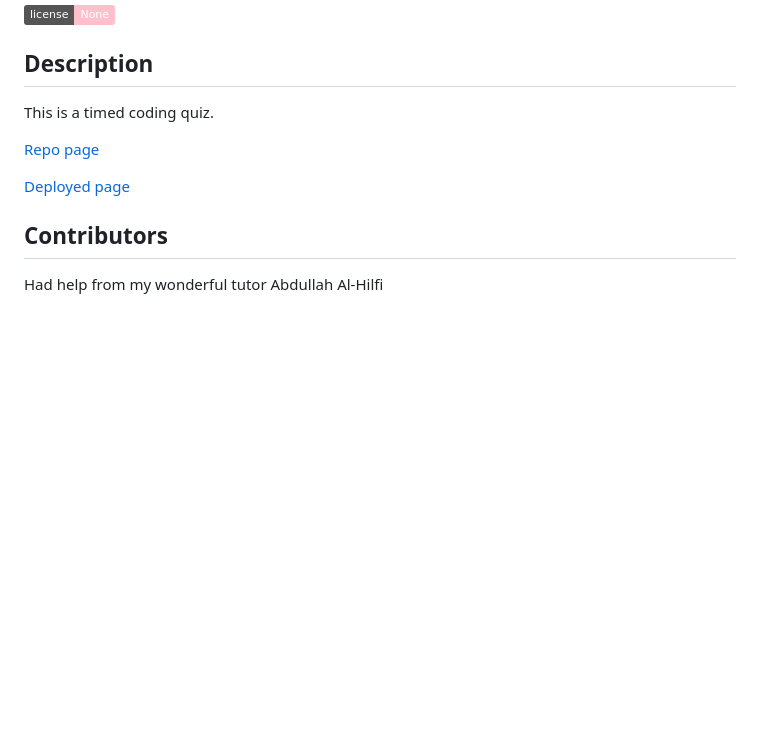
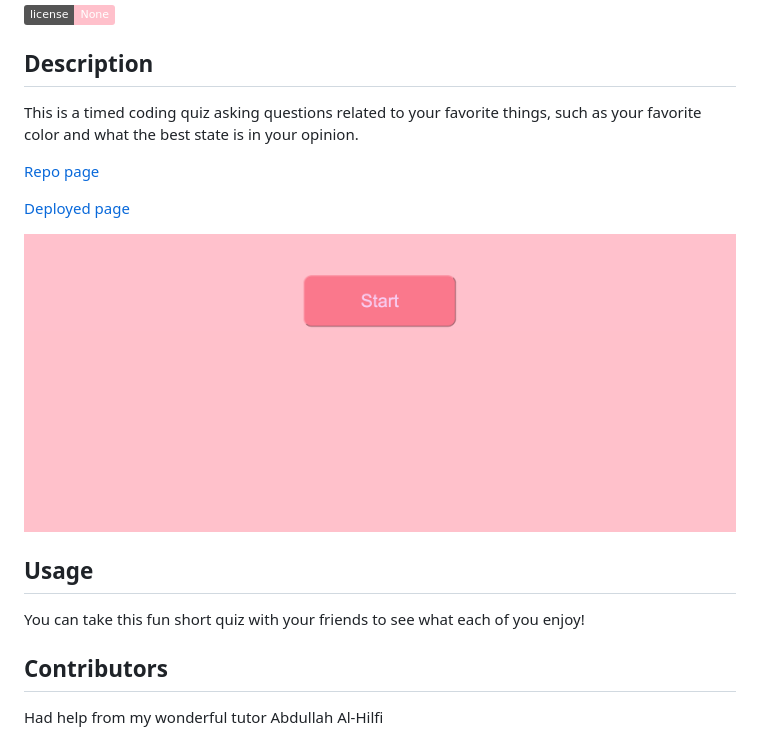
Before and after one commit to Halimaxo/timed-coding-quiz, a Markdown page: README.md, the part around the change. Rendered like a GitHub page; pictures changed too: Assets/timed-coding-quiz-screenshot.png (added); badges without logos; blank space fills up the shorter version.

Commit message:
completed readme

```diff
--- a/README.md
+++ b/README.md
@@ -10,11 +10,17 @@
 
 ## Description
 
-This is a timed coding quiz.
+This is a timed coding quiz asking questions related to your favorite things, such as your favorite color and what the best state is in your opinion.
 
 [Repo page](https://github.com/Halimaxo/timed-coding-quiz)
 
 [Deployed page](https://halimaxo.github.io/timed-coding-quiz/)
+
+![Screenshot of deployed page](./Assets/timed-coding-quiz-screenshot.png)
+
+## Usage
+
+You can take this fun short quiz with your friends to see what each of you enjoy!
 
 ## Contributors
 
```
